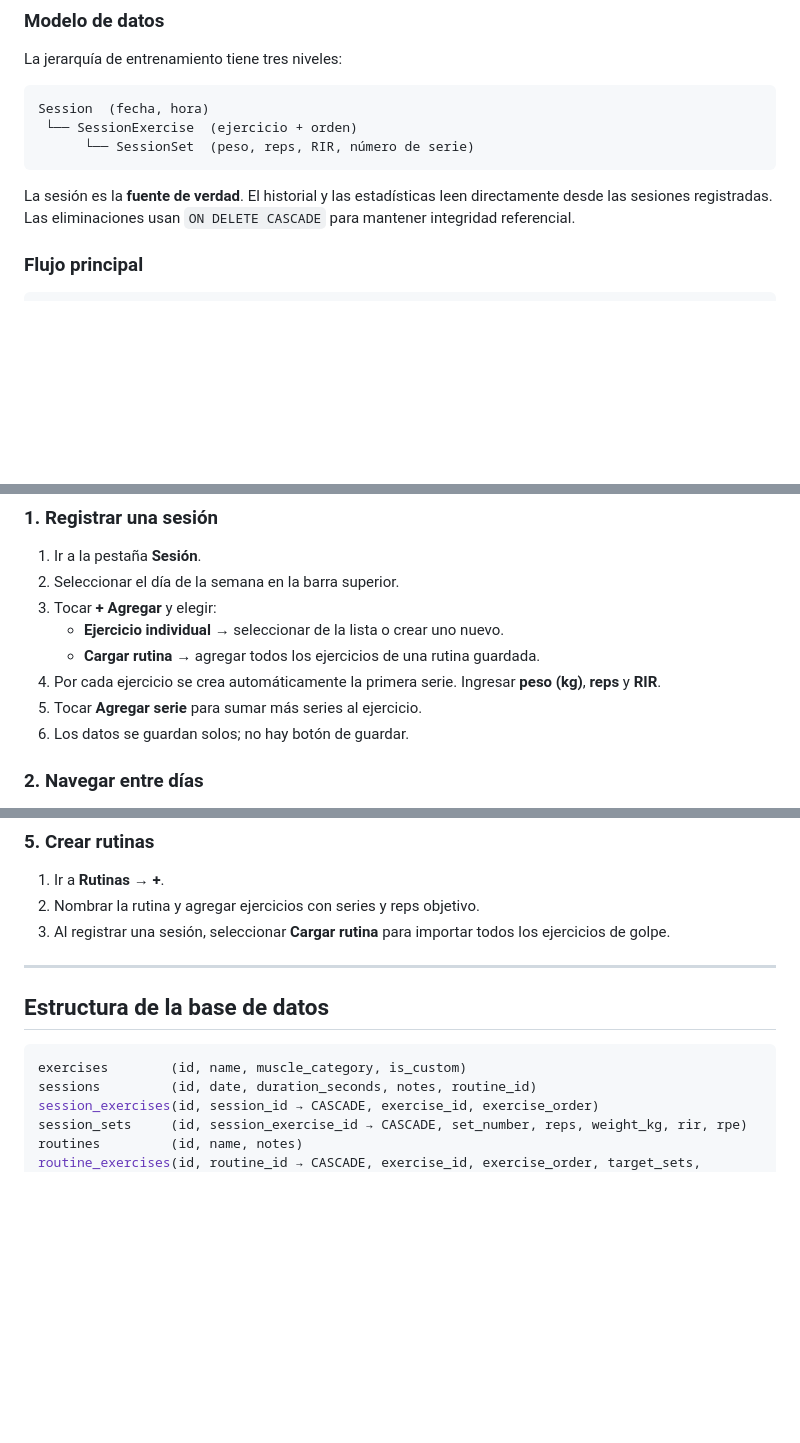
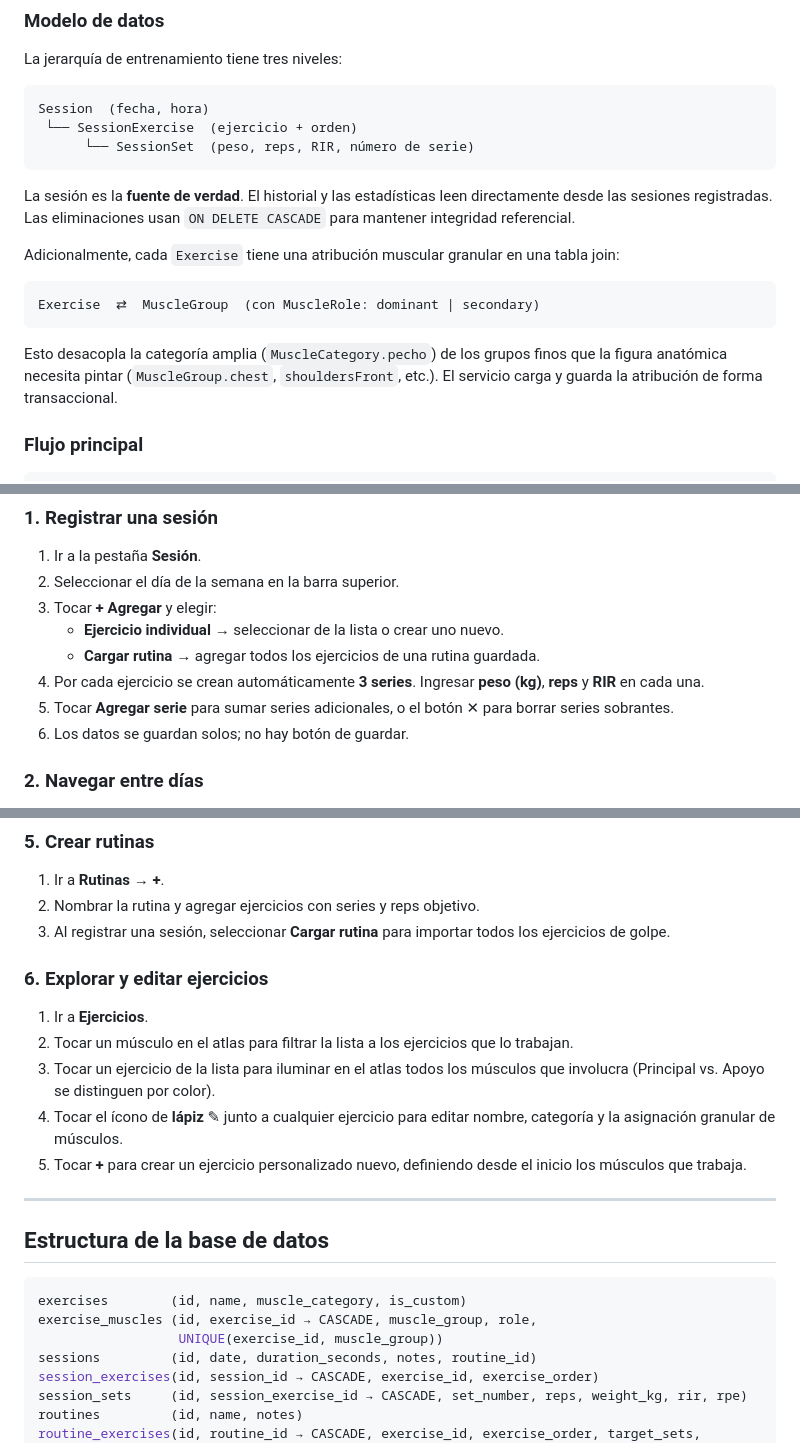
Before and after one commit to LianDev00/Gym-Tracker-App, a Markdown page: README.md, 3 parts joined by grey strips. Rendered like a GitHub page; blank space fills up the shorter version.

````diff
--- a/README.md
+++ b/README.md
@@ -80,6 +92,14 @@ Session  (fecha, hora)
 
 La sesión es la **fuente de verdad**. El historial y las estadísticas leen directamente desde las sesiones registradas. Las eliminaciones usan `ON DELETE CASCADE` para mantener integridad referencial.
 
+Adicionalmente, cada `Exercise` tiene una atribución muscular granular en una tabla join:
+
+```
+Exercise  ⇄  MuscleGroup  (con MuscleRole: dominant | secondary)
+```
+
+Esto desacopla la categoría amplia (`MuscleCategory.pecho`) de los grupos finos que la figura anatómica necesita pintar (`MuscleGroup.chest`, `shouldersFront`, etc.). El servicio carga y guarda la atribución de forma transaccional.
+
 ### Flujo principal
 
 ```
@@ -174,8 +201,8 @@ dart run flutter_native_splash:create
 3. Tocar **+ Agregar** y elegir:
    - **Ejercicio individual** → seleccionar de la lista o crear uno nuevo.
    - **Cargar rutina** → agregar todos los ejercicios de una rutina guardada.
-4. Por cada ejercicio se crea automáticamente la primera serie. Ingresar **peso (kg)**, **reps** y **RIR**.
-5. Tocar **Agregar serie** para sumar más series al ejercicio.
+4. Por cada ejercicio se crean automáticamente **3 series**. Ingresar **peso (kg)**, **reps** y **RIR** en cada una.
+5. Tocar **Agregar serie** para sumar series adicionales, o el botón ✕ para borrar series sobrantes.
 6. Los datos se guardan solos; no hay botón de guardar.
 
 ### 2. Navegar entre días
@@ -202,12 +229,22 @@ dart run flutter_native_splash:create
 2. Nombrar la rutina y agregar ejercicios con series y reps objetivo.
 3. Al registrar una sesión, seleccionar **Cargar rutina** para importar todos los ejercicios de golpe.
 
+### 6. Explorar y editar ejercicios
+
+1. Ir a **Ejercicios**.
+2. Tocar un músculo en el atlas para filtrar la lista a los ejercicios que lo trabajan.
+3. Tocar un ejercicio de la lista para iluminar en el atlas todos los músculos que involucra (Principal vs. Apoyo se distinguen por color).
+4. Tocar el ícono de **lápiz** ✎ junto a cualquier ejercicio para editar nombre, categoría y la asignación granular de músculos.
+5. Tocar **+** para crear un ejercicio personalizado nuevo, definiendo desde el inicio los músculos que trabaja.
+
 ---
 
 ## Estructura de la base de datos
 
 ```sql
 exercises        (id, name, muscle_category, is_custom)
+exercise_muscles (id, exercise_id → CASCADE, muscle_group, role,
+                  UNIQUE(exercise_id, muscle_group))
 sessions         (id, date, duration_seconds, notes, routine_id)
 session_exercises(id, session_id → CASCADE, exercise_id, exercise_order)
 session_sets     (id, session_exercise_id → CASCADE, set_number, reps, weight_kg, rir, rpe)
````
Also changed, not shown: other parts of README.md (+35 -10 lines).
